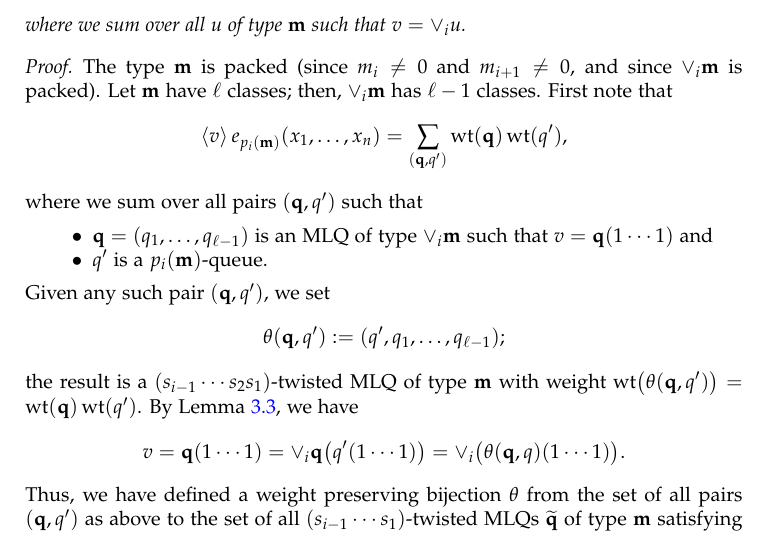
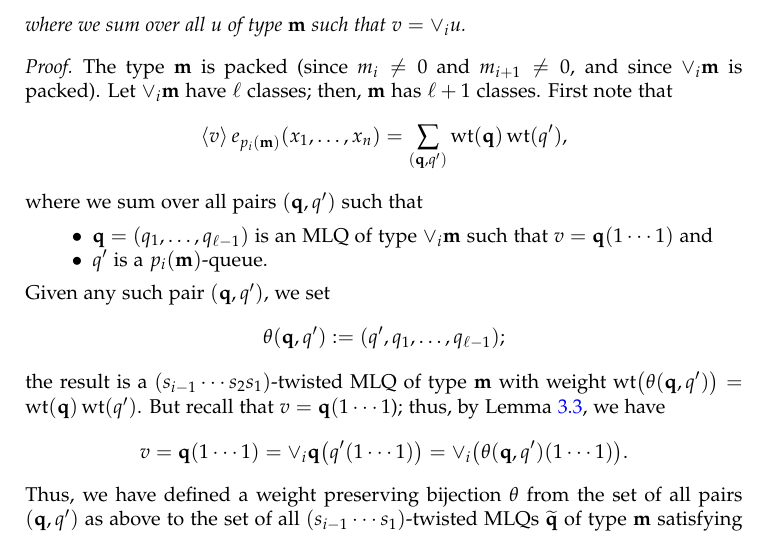
Before and after one commit to darijgr/schur-mlq, a LaTeX paper (mlqs.tex): part of page 9 of 29, cut so that both start at the same text. Compiled offline with pdfLaTeX.

Commit message:
section 3 review

```diff
--- a/mlqs.tex
+++ b/mlqs.tex
@@ -979,7 +979,7 @@ where we sum over all $u$ of type $\mm$ such that $v = \merge{i} u$.
 \begin{proof}
   The type $\mm$ is packed (since $m_i \neq 0$ and $m_{i+1} \neq 0$,
   and since $\merge{i}\mm$ is packed).
-  Let $\mm$ have $\ell$ classes; then, $\merge{i}\mm$ has $\ell-1$
+  Let $\merge{i}\mm$ have $\ell$ classes; then, $\mm$ has $\ell+1$
   classes.
   First note that
   \[
@@ -996,9 +996,9 @@ where we sum over all $u$ of type $\mm$ such that $v = \merge{i} u$.
   \]
   the result is a $(s_{i-1} \dotsm s_2 s_1)$-twisted MLQ of type $\mm$ with weight
   $\wt\bigl( \theta(\qq, q') \bigr) = \wt(\qq) \wt(q')$.
-  By Lemma~\ref{lemma:queue_merge}, we have
+  But recall that $v = \qq(1 \dotsm 1$); thus, by Lemma~\ref{lemma:queue_merge}, we have
   \[
-  v = \qq(1 \dotsm 1) = \merge{i} \qq\bigl( q'(1 \dotsm 1) \bigr) = \merge{i} \bigl( \theta(\qq, q)(1 \dotsm 1) \bigr).
+  v = \qq(1 \dotsm 1) = \merge{i} \qq\bigl( q'(1 \dotsm 1) \bigr) = \merge{i} \bigl( \theta(\qq, q')(1 \dotsm 1) \bigr).
   \]
   Thus, we have defined a weight preserving bijection $\theta$ from the set of all pairs $(\qq, q')$ as above
   to the set of all $(s_{i-1} \dotsm s_1)$-twisted MLQs $\widetilde{\qq}$ of type $\mm$ satisfying $v = \merge{i} \widetilde{\qq} \tup{1 \dotsm 1}$.
```
